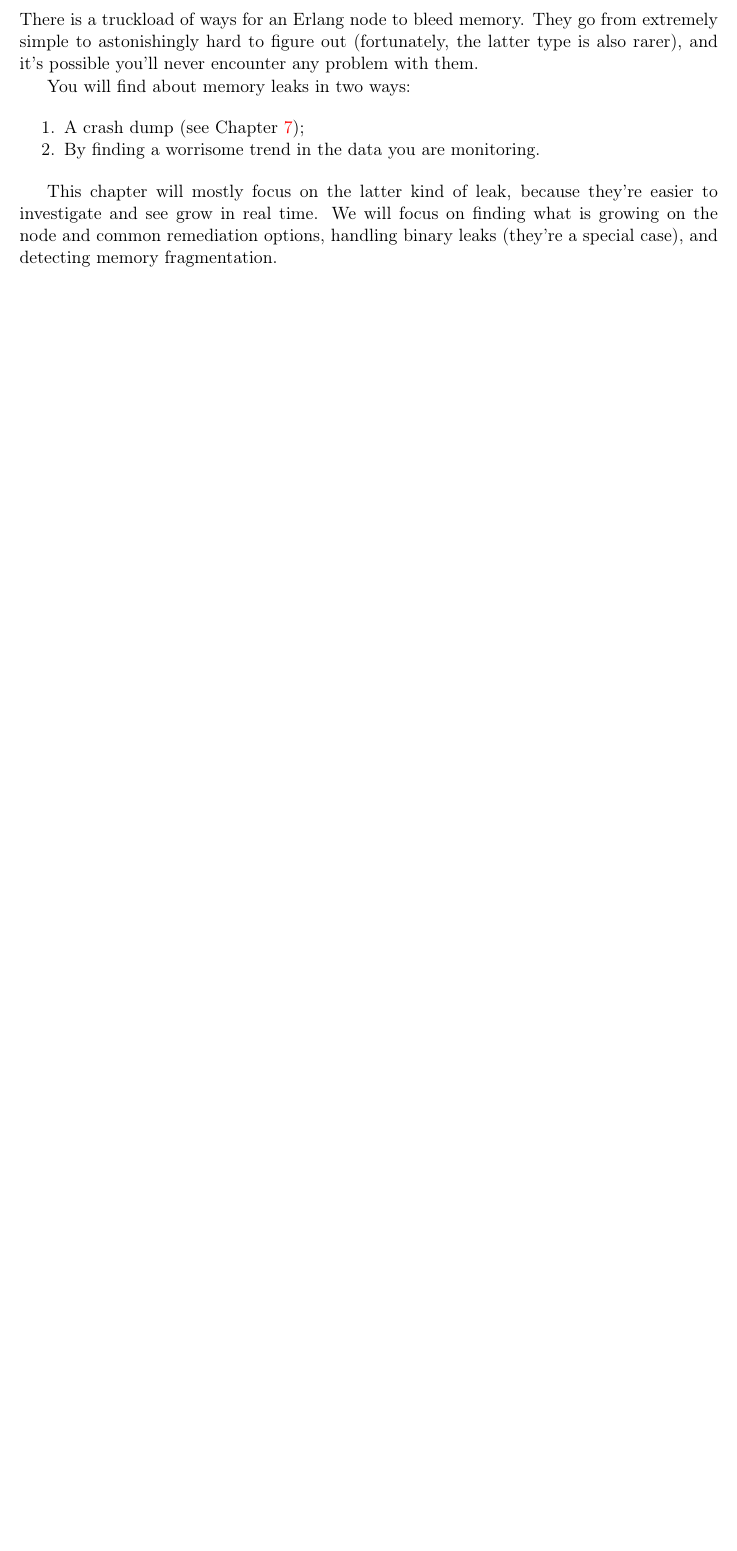
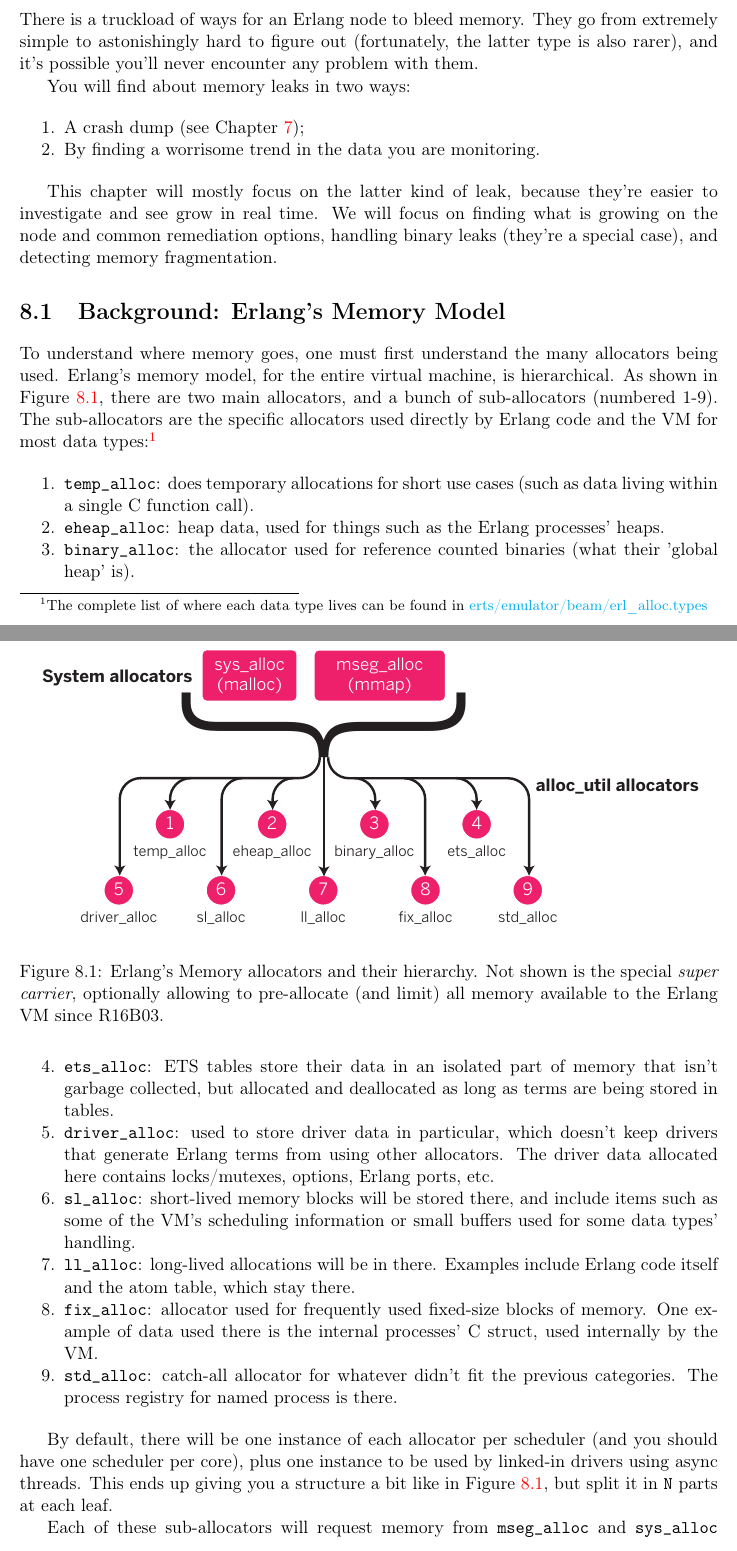
Before and after one commit to heroku/erlang-in-anger, a LaTeX thesis (text.tex): part of page 55 of 61 before the commit and two parts of pages 55 and 56 of 63 after it, the two joined at a grey line, cut so that both start at the same text, the shorter picture padded with empty space. Compiled offline with pdfLaTeX.

Commit message:
Starting to add a section on erlang mem model
Will be useful to explain leaks and whatnot.

May need to break up the blog's format this is from to introduce
heap/stack model instead, and offshoot allocation strategies to tuning
the VM.

```diff
--- a/text.tex
+++ b/text.tex
@@ -38,6 +38,7 @@
 \newcommand{\expression}[1]{\Verb`#1`}
 \newcommand{\command}[1]{\Verb`#1`}
 \newcommand{\var}[1]{\Verb`#1`}
+\newcommand{\term}[1]{\Verb`#1`}
 
 \def\includecode{\begingroup
 \catcode`\_=12
@@ -1386,3 +1387,30 @@
 
 This chapter will mostly focus on the latter kind of leak, because they're easier to investigate and see grow in real time. We will focus on finding what is growing on the node and common remediation options, handling binary leaks (they're a special case),  and detecting memory fragmentation.
 
+\section{Background: Erlang's Memory Model}
+\label{sec:erlang-memory-model}
+
+To understand where memory goes, one must first understand the many allocators being used. Erlang's memory model, for the entire virtual machine, is hierarchical. As shown in Figure \ref{fig:allocators},  there are two main allocators, and a bunch of sub-allocators (numbered 1-9). The sub-allocators are the specific allocators used directly by Erlang code and the VM for most data types:\footnote{The complete list of where each data type lives can be found in \href{https://github.com/erlang/otp/blob/maint/erts/emulator/beam/erl\_alloc.types}{erts/emulator/beam/erl\_alloc.types}}
+
+
+\begin{figure}
+  \includegraphics{memory-allocs.pdf}%
+  \caption{Erlang's Memory allocators and their hierarchy. Not shown is the special \emph{super carrier}, optionally allowing to pre-allocate (and limit) all memory available to the Erlang VM since R16B03.}%
+   \label{fig:allocators}
+\end{figure}
+
+\begin{enumerate*}
+    \item \term{temp\_alloc}: does temporary allocations for short use cases (such as data living within a single C function call).
+    \item \term{eheap\_alloc}: heap data, used for things such as the Erlang processes' heaps.
+    \item \term{binary\_alloc}: the allocator used for reference counted binaries (what their 'global heap' is).
+    \item \term{ets\_alloc}: ETS tables store their data in an isolated part of memory that isn't garbage collected, but allocated and deallocated as long as terms are being stored in tables.
+    \item \term{driver\_alloc}: used to store driver data in particular, which doesn't keep drivers that generate Erlang terms from using other allocators. The driver data allocated here contains locks/mutexes, options, Erlang ports, etc.
+    \item \term{sl\_alloc}: short-lived memory blocks will be stored there, and include items such as some of the VM's scheduling information or small buffers used for some data types' handling.
+    \item \term{ll\_alloc}: long-lived allocations will be in there. Examples include Erlang code itself and the atom table, which stay there.
+    \item \term{fix\_alloc}: allocator used for frequently used fixed-size blocks of memory. One example of data used there is the internal processes' C struct, used internally by the VM.
+    \item \term{std\_alloc}: catch-all allocator for whatever didn't fit the previous categories. The process registry for named process is there.
+\end{enumerate*}
+
+By default, there will be one instance of each allocator per scheduler (and you should have one scheduler per core), plus one instance to be used by linked-in drivers using async threads. This ends up giving you a structure a bit like in Figure \ref{fig:allocators}, but split it in \var{N} parts at each leaf.
+
+Each of these sub-allocators will request memory from \term{mseg\_alloc} and \term{sys\_alloc} depending on the use case, and in two possible ways. The first way is to act as a multiblock carrier (\term{mbcs}), which will fetch chunks of memory that will be used for many Erlang terms at once. For each \term{mbc}, the VM will set aside a given amount of memory (about 8MB by default in our case, which can be configured by tweaking VM options), and each term allocated will be free to go look into the many multiblock carriers to find some decent space in which to reside.
```
Also changed, not shown: graphics/allocation-1-normal.pdf (added), graphics/memory-allocs.pdf (added), text.tex (16 more changed lines).
